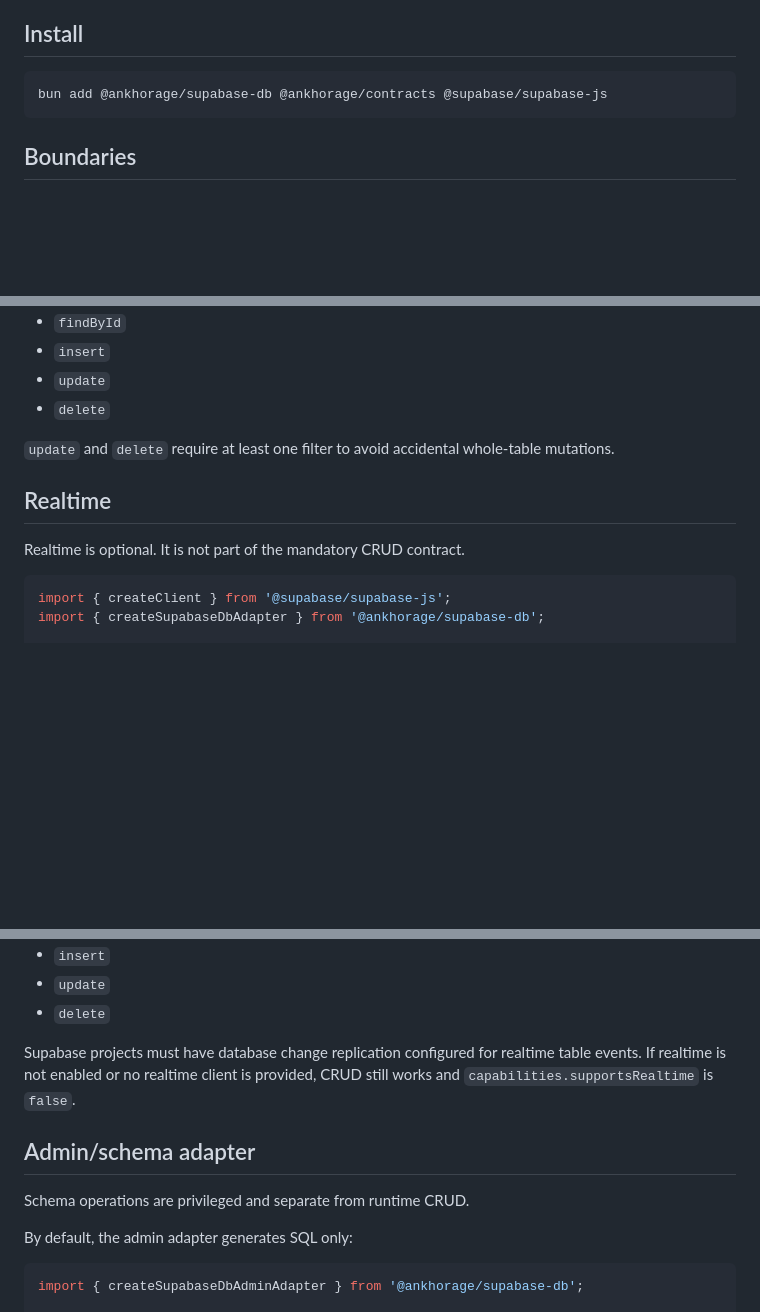
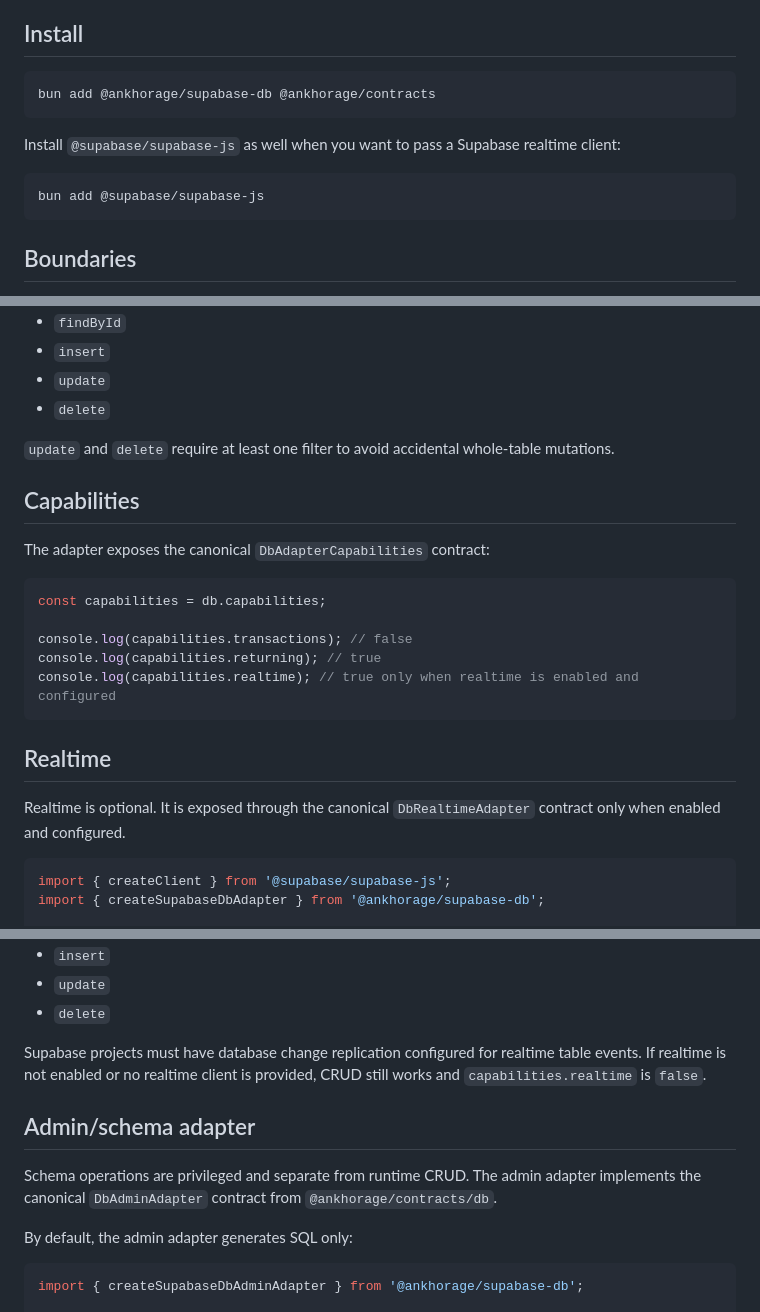
Before and after one commit to ankhorage/supabase-db, a Markdown page: README.md, 3 parts joined by grey strips. GitHub-like rendering; blank space fills up the shorter version.

Commit message:
docs: align README with canonical database contracts

````diff
--- a/README.md
+++ b/README.md
@@ -9,7 +9,13 @@ Supabase database adapter for Ankhorage data contracts.
 ## Install
 
 ```bash
-bun add @ankhorage/supabase-db @ankhorage/contracts @supabase/supabase-js
+bun add @ankhorage/supabase-db @ankhorage/contracts
+```
+
+Install `@supabase/supabase-js` as well when you want to pass a Supabase realtime client:
+
+```bash
+bun add @supabase/supabase-js
 ```
 
 ## Boundaries
@@ -73,9 +79,21 @@ The adapter implements:
 
 `update` and `delete` require at least one filter to avoid accidental whole-table mutations.
 
+## Capabilities
+
+The adapter exposes the canonical `DbAdapterCapabilities` contract:
+
+```ts
+const capabilities = db.capabilities;
+
+console.log(capabilities.transactions); // false
+console.log(capabilities.returning); // true
+console.log(capabilities.realtime); // true only when realtime is enabled and configured
+```
+
 ## Realtime
 
-Realtime is optional. It is not part of the mandatory CRUD contract.
+Realtime is optional. It is exposed through the canonical `DbRealtimeAdapter` contract only when enabled and configured.
 
 ```ts
 import { createClient } from '@supabase/supabase-js';
@@ -103,11 +121,11 @@ Realtime events are normalized to provider-neutral kinds:
 - `update`
 - `delete`
 
-Supabase projects must have database change replication configured for realtime table events. If realtime is not enabled or no realtime client is provided, CRUD still works and `capabilities.supportsRealtime` is `false`.
+Supabase projects must have database change replication configured for realtime table events. If realtime is not enabled or no realtime client is provided, CRUD still works and `capabilities.realtime` is `false`.
 
 ## Admin/schema adapter
 
-Schema operations are privileged and separate from runtime CRUD.
+Schema operations are privileged and separate from runtime CRUD. The admin adapter implements the canonical `DbAdminAdapter` contract from `@ankhorage/contracts/db`.
 
 By default, the admin adapter generates SQL only:
 
````
Also changed, not shown: other parts of README.md (+1 -1 lines).
